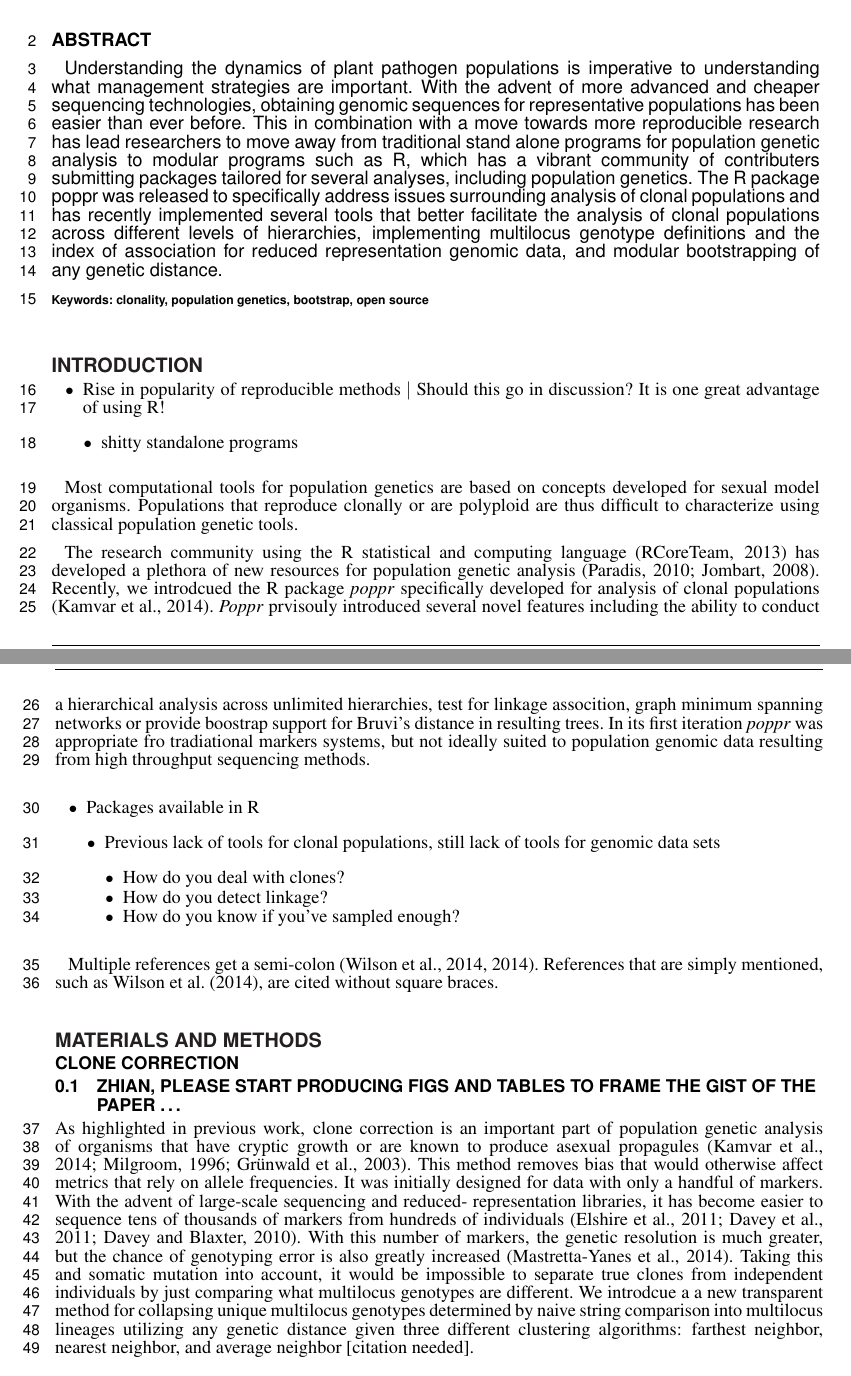
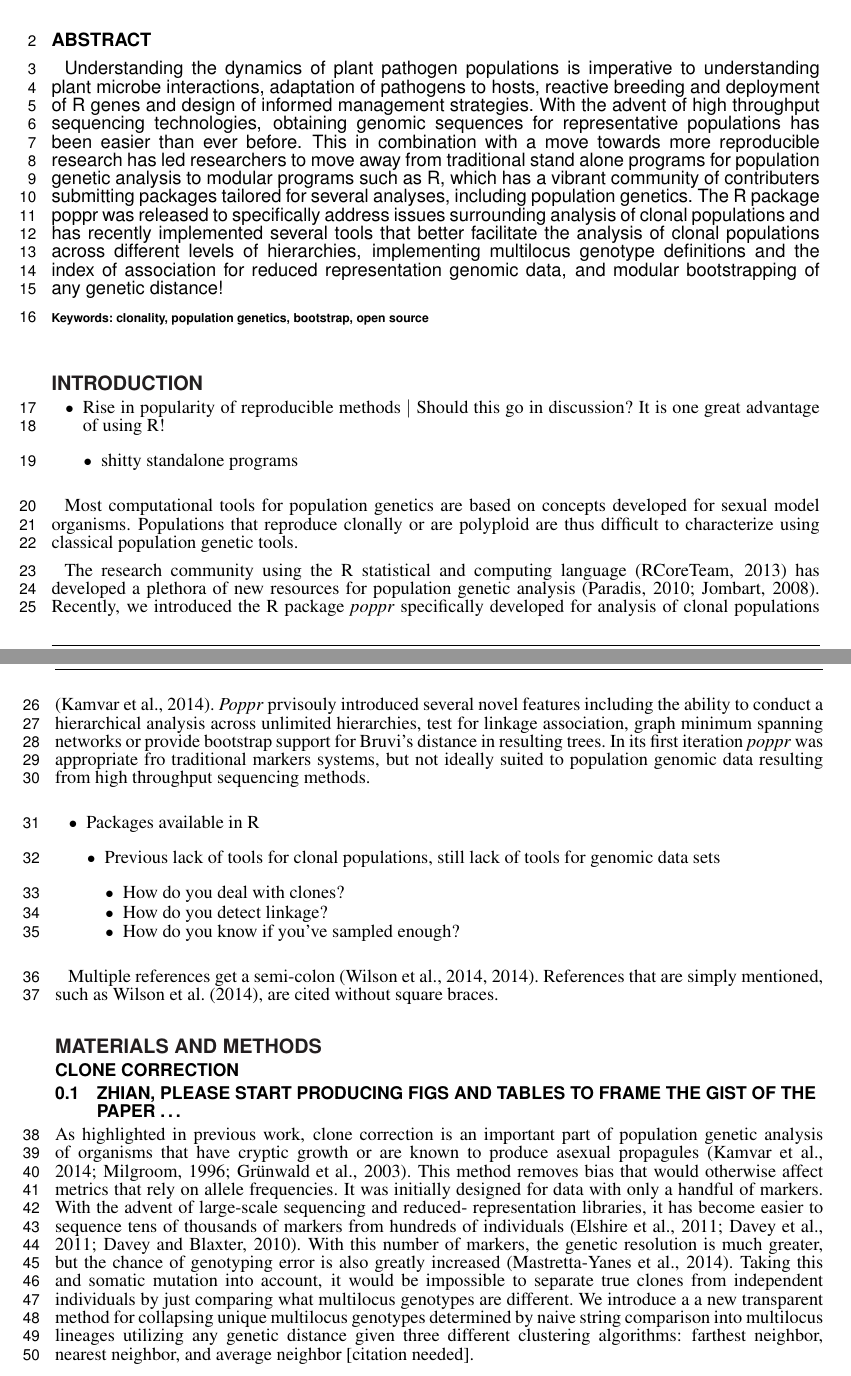
Before and after one commit to zkamvar/poppr_frontiers, a LaTeX document (main_article/poppr_frontiers.tex): two parts of pages 1 and 2 of 4, joined at a grey line, cut so that both start at the same text. Compiled offline with pdfLaTeX.

Commit message:
wrap text and rerun

```diff
--- a/main_article/poppr_frontiers.tex
+++ b/main_article/poppr_frontiers.tex
@@ -72,7 +72,7 @@
   \def\Authors{
   Zhian N. Kamvar\,\textsuperscript{1},
   Jonah C. Brooks\,\textsuperscript{2},
-  Niklaus J. G"runwald\,\textsuperscript{1,3*}}
+  Niklaus J. Grunwald\,\textsuperscript{1,3*}}
 % \\
 \def\Address{
   \textsuperscript{1} Botany and Plant Pathology, Oregon State University,  Corvallis,  OR,  USA\\
@@ -84,7 +84,7 @@
   \def\firstAuthorLast{Kamvar {et~al.}}
 
 
-  \def\corrAuthor{Niklaus J. G"runwald}\def\corrAddress{Horticultural Crops Research Laboratory USDA ARS\\3420 NW Orchard Ave.\\Corvallis, OR, 97330}\def\corrEmail{\href{mailto:grunwaln@science.oregonstate.edu}{\nolinkurl{grunwaln@science.oregonstate.edu}}}
+  \def\corrAuthor{Niklaus J. Grunwald}\def\corrAddress{Horticultural Crops Research Laboratory USDA ARS\\3420 NW Orchard Ave.\\Corvallis, OR, 97330}\def\corrEmail{\href{mailto:grunwaln@science.oregonstate.edu}{\nolinkurl{grunwaln@science.oregonstate.edu}}}
 
 
 
@@ -105,19 +105,20 @@ research for clonal organisms}
 \begin{abstract}
 
 Understanding the dynamics of plant pathogen populations is imperative to
-understanding what management strategies are important. With the advent of more
-advanced and cheaper sequencing technologies, obtaining genomic sequences for
-representative populations has been easier than ever before. This in combination
-with a move towards more reproducible research has lead researchers to move away
-from traditional stand alone programs for population genetic analysis to modular
-programs such as R, which has a vibrant community of contributers submitting
-packages tailored for several analyses, including population genetics. The R
-package poppr was released to specifically address issues surrounding analysis
-of clonal populations and has recently implemented several tools that better
-facilitate the analysis of clonal populations across different levels of
-hierarchies, implementing multilocus genotype definitions and the index of
-association for reduced representation genomic data, and modular bootstrapping
-of any genetic distance.
+understanding plant microbe interactions, adaptation of pathogens to hosts,
+reactive breeding and deployment of R genes and design of informed management
+strategies. With the advent of high throughput sequencing technologies,
+obtaining genomic sequences for representative populations has been easier than
+ever before. This in combination with a move towards more reproducible research
+has led researchers to move away from traditional stand alone programs for
+population genetic analysis to modular programs such as R, which has a vibrant
+community of contributers submitting packages tailored for several analyses,
+including population genetics. The R package poppr was released to specifically
+address issues surrounding analysis of clonal populations and has recently
+implemented several tools that better facilitate the analysis of clonal
+populations across different levels of hierarchies, implementing multilocus
+genotype definitions and the index of association for reduced representation
+genomic data, and modular bootstrapping of any genetic distance!
 
 \tiny
  \keyFont{ \section{Keywords:} clonality, population genetics, bootstrap, open source}
@@ -147,15 +148,15 @@ classical population genetic tools.
 The research community using the R statistical and computing language
 (RCoreTeam, 2013) has developed a plethora of new resources for
 population genetic analysis (Paradis, 2010; Jombart, 2008). Recently, we
-introdcued the R package \emph{poppr} specifically developed for
+introduced the R package \emph{poppr} specifically developed for
 analysis of clonal populations (Kamvar et al., 2014). \emph{Poppr}
 prvisouly introduced several novel features including the ability to
 conduct a hierarchical analysis across unlimited hierarchies, test for
-linkage assocition, graph minimum spanning networks or provide boostrap
-support for Bruvi's distance in resulting trees. In its first iteration
-\emph{poppr} was appropriate fro tradiational markers systems, but not
-ideally suited to population genomic data resulting from high throughput
-sequencing methods.
+linkage association, graph minimum spanning networks or provide
+bootstrap support for Bruvi's distance in resulting trees. In its first
+iteration \emph{poppr} was appropriate fro traditional markers systems,
+but not ideally suited to population genomic data resulting from high
+throughput sequencing methods.
 
 \begin{itemize}
 \itemsep1pt\parskip0pt\parsep0pt
@@ -208,7 +209,7 @@ is much greater, but the chance of genotyping error is also greatly
 increased (Mastretta-Yanes et al., 2014). Taking this and somatic
 mutation into account, it would be impossible to separate true clones
 from independent individuals by just comparing what multilocus genotypes
-are different. We introdcue a a new transparent method for collapsing
+are different. We introduce a a new transparent method for collapsing
 unique multilocus genotypes determined by naive string comparison into
 multilocus lineages utilizing any genetic distance given three different
 clustering algorithms: farthest neighbor, nearest neighbor, and average
```
Also changed, not shown: main_article/poppr_frontiers.tex (2 more changed lines), 1 other file.
